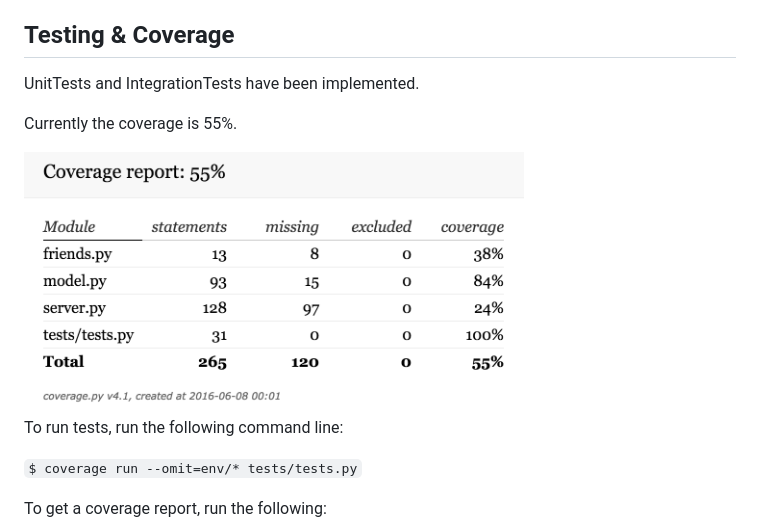
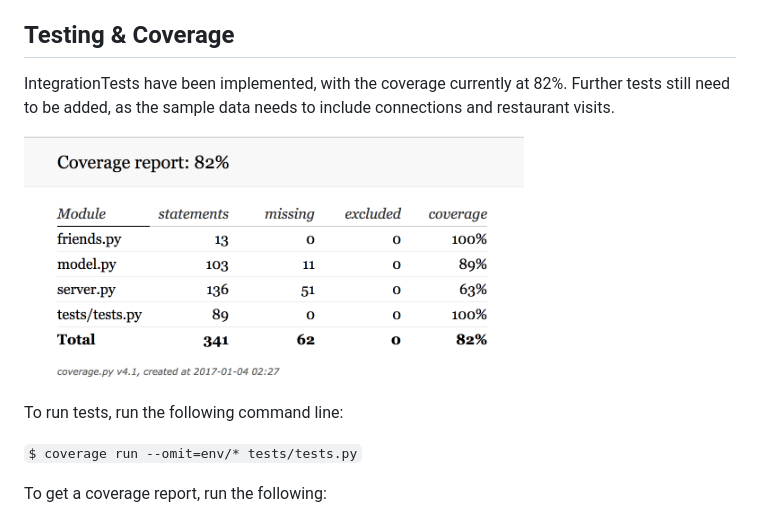
Before and after one commit to itsahsiao/breadcrumbs, a Markdown page: README.md, the part around the change. Rendered like a GitHub page; pictures changed too: static/img/screenshots/testing-coverage.png.

Commit message:
Update with new coverage report

```diff
--- a/README.md
+++ b/README.md
@@ -124,9 +124,8 @@ Finally, to run the app, start the server:
 Go to `localhost:5000` in your browser to start using Breadcrumbs!
 
 ## <a name="testing"></a>Testing & Coverage
-UnitTests and IntegrationTests have been implemented.
-
-Currently the coverage is 55%.
+IntegrationTests have been implemented, with the coverage currently at 82%.
+Further tests still need to be added, as the sample data needs to include connections and restaurant visits.
 
 <img align="center" src="/static/img/screenshots/testing-coverage.png" width="500">
 
```
